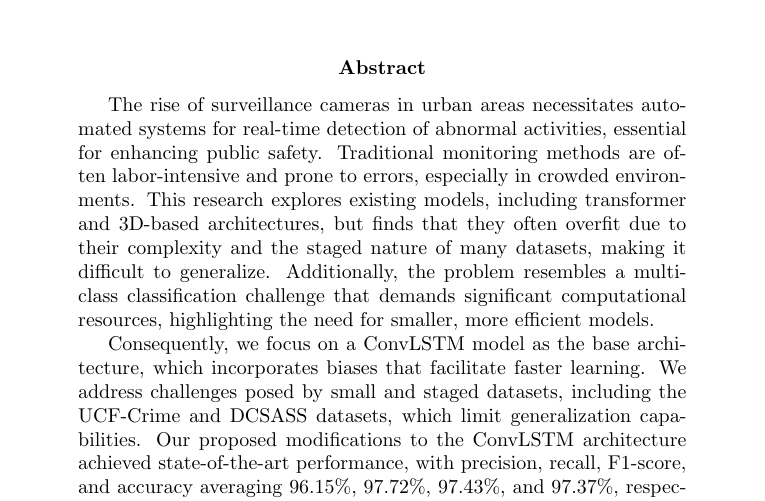
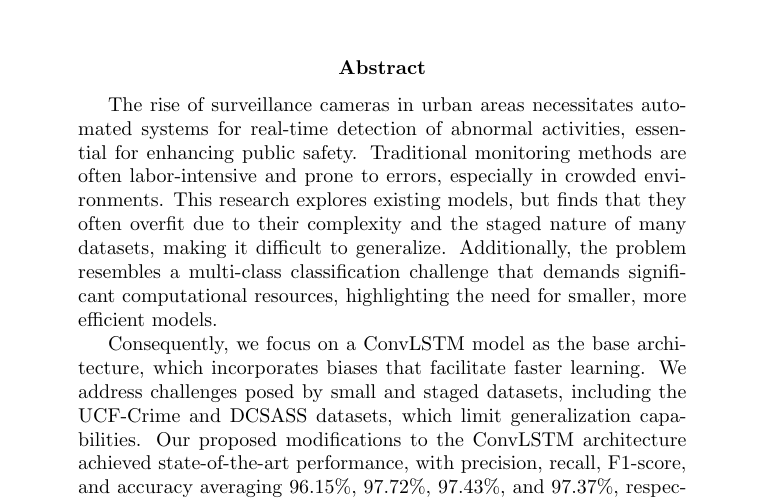
Before and after one commit to sanelehlabisa/phd_work, a LaTeX paper (starter_journal/starter_journal.tex): part of page 1 of 13, cut so that both start at the same text. Compiled offline with pdfLaTeX.

Commit message:
Reformat title and remove methods from abstract

```diff
--- a/starter_journal/starter_journal.tex
+++ b/starter_journal/starter_journal.tex
@@ -28,7 +31,7 @@ University of KwaZulu-Natal \\
 \begin{abstract}
 	The rise of surveillance cameras in urban areas necessitates automated systems for real-time detection of abnormal activities, essential for enhancing public safety.
 	Traditional monitoring methods are often labor-intensive and prone to errors, especially in crowded environments.
-	This research explores existing models, including transformer and 3D-based architectures, but finds that they often overfit due to their complexity and the staged nature of many datasets, making it difficult to generalize.
+	This research explores existing models, but finds that they often overfit due to their complexity and the staged nature of many datasets, making it difficult to generalize.
 	Additionally, the problem resembles a multi-class classification challenge that demands significant computational resources, highlighting the need for smaller, more efficient models.
 
 	Consequently, we focus on a ConvLSTM model as the base architecture, which
```
Also changed, not shown: starter_journal/starter_journal.tex (5 more changed lines).
